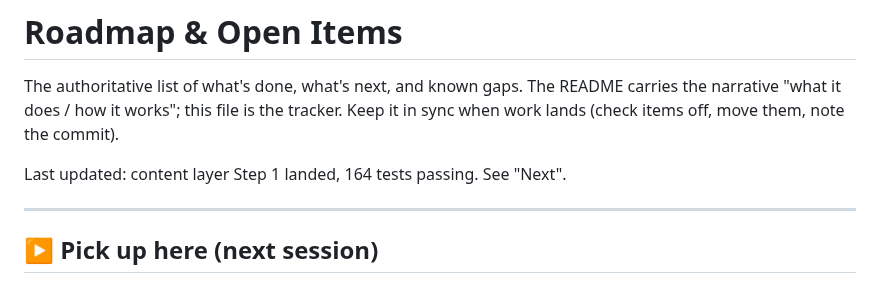
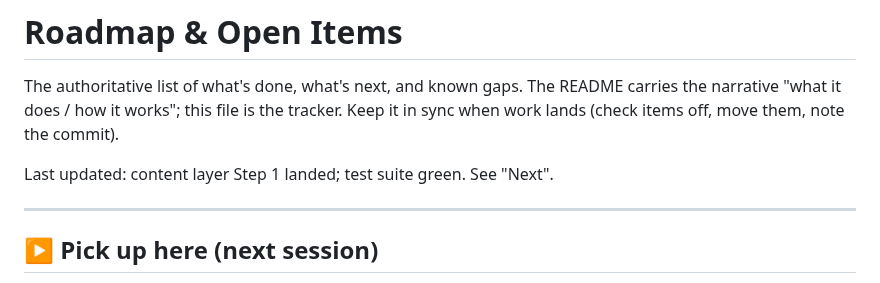
Before and after one commit to findar/eq_s3d, a Markdown page: ROADMAP.md, the part around the change. Rendered like a GitHub page.

```diff
--- a/ROADMAP.md
+++ b/ROADMAP.md
@@ -4,7 +4,7 @@ The authoritative list of what's done, what's next, and known gaps. The README
 carries the narrative "what it does / how it works"; this file is the tracker.
 Keep it in sync when work lands (check items off, move them, note the commit).
 
-Last updated: content layer Step 1 landed, 164 tests passing. See "Next".
+Last updated: content layer Step 1 landed; test suite green. See "Next".
 
 ---
 
```
Also changed, not shown: .kiro/steering/project.md (+3 -2 lines), tasks/content-layer-dungeon.md (+2 -2 lines).
